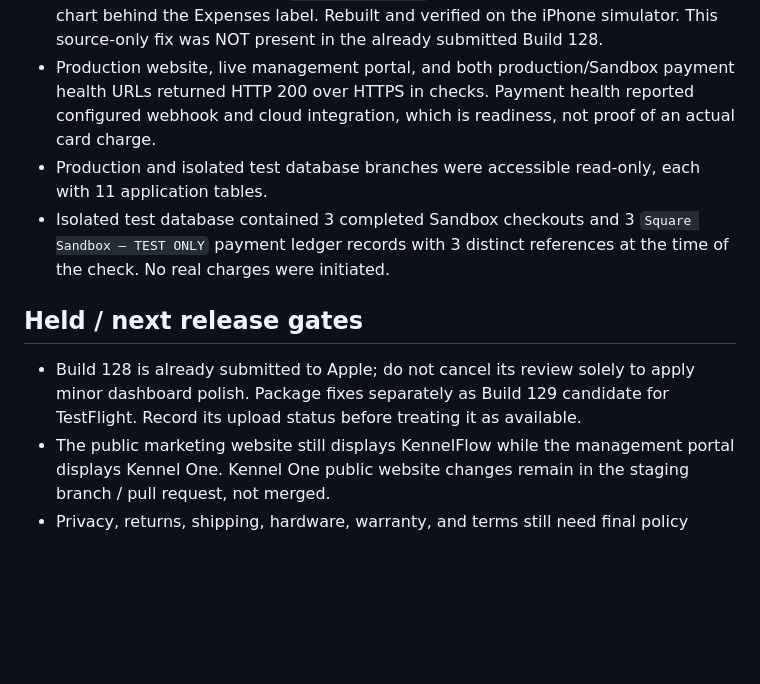
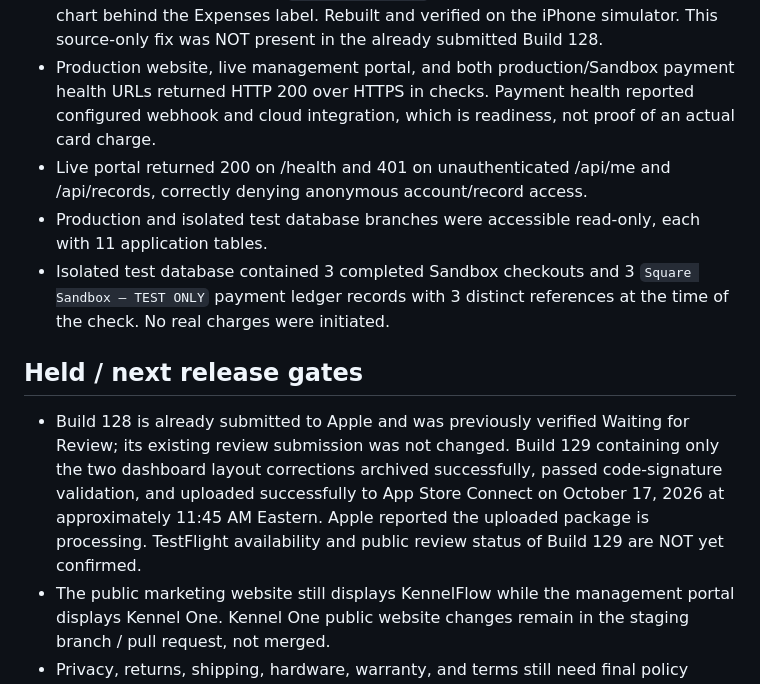
Before and after one commit to KennelFlow/kennelflow-support, a Markdown page: docs/KennelOne-QA-2026-10-17.md, the part around the change. Drawn GitHub-style; blank space fills up the shorter version.

Commit message:
Record successful Build129 App Store Connect upload and live access checks

```diff
--- a/docs/KennelOne-QA-2026-10-17.md
+++ b/docs/KennelOne-QA-2026-10-17.md
@@ -11,11 +11,12 @@ This is an engineering verification log, not a claim of public release.
 - The iPad and iPhone simulator apps compiled and launched; iPhone screenshots identified two small-screen dashboard defects.
 - Source-only visual fix: make `Smart Kennel Scan` fit its card, remove a decorative chart behind the Expenses label. Rebuilt and verified on the iPhone simulator. This source-only fix was NOT present in the already submitted Build 128.
 - Production website, live management portal, and both production/Sandbox payment health URLs returned HTTP 200 over HTTPS in checks. Payment health reported configured webhook and cloud integration, which is readiness, not proof of an actual card charge.
+- Live portal returned 200 on /health and 401 on unauthenticated /api/me and /api/records, correctly denying anonymous account/record access.
 - Production and isolated test database branches were accessible read-only, each with 11 application tables.
 - Isolated test database contained 3 completed Sandbox checkouts and 3 `Square Sandbox — TEST ONLY` payment ledger records with 3 distinct references at the time of the check. No real charges were initiated.
 
 ## Held / next release gates
-- Build 128 is already submitted to Apple; do not cancel its review solely to apply minor dashboard polish. Package fixes separately as Build 129 candidate for TestFlight. Record its upload status before treating it as available.
+- Build 128 is already submitted to Apple and was previously verified Waiting for Review; its existing review submission was not changed. Build 129 containing only the two dashboard layout corrections archived successfully, passed code-signature validation, and uploaded successfully to App Store Connect on October 17, 2026 at approximately 11:45 AM Eastern. Apple reported the uploaded package is processing. TestFlight availability and public review status of Build 129 are NOT yet confirmed.
 - The public marketing website still displays KennelFlow while the management portal displays Kennel One. Kennel One public website changes remain in the staging branch / pull request, not merged.
 - Privacy, returns, shipping, hardware, warranty, and terms still need final policy review before rebranding the customer-facing store.
 - Confirm ownership/availability of any new domain; do not purchase or modify DNS without an approved target. Preserve existing working `kennelflowpro.app`, `app.kennelflowpro.app`, customer logins, API and webhook URLs.
```
